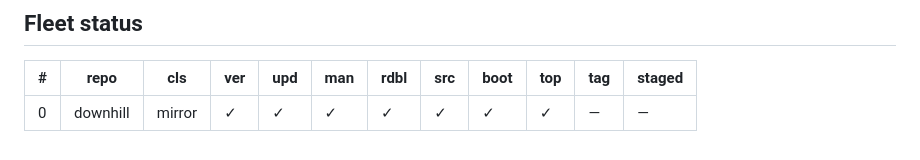
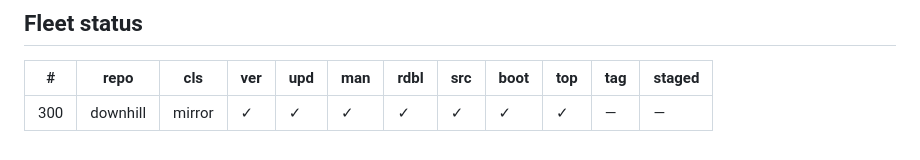
Before and after one commit to galbenyosef/downhill, a Markdown page: README.md, the part around the change. GitHub-like rendering.

Commit message:
README: Fleet status row number

```diff
--- a/README.md
+++ b/README.md
@@ -249,5 +249,5 @@ Both queued derived layers are in place, cut from the recorded capture
 <!-- cols: cls=classification · ver=verify 0 problems · upd=drift probe · man=manifest · rdbl=readable re-derived · src=reversed src · boot=boot test · top=offline-mirror topic · tag=legacy bundle date · staged=staged not committed -->
 | # | repo | cls | ver | upd | man | rdbl | src | boot | top | tag | staged |
 |---|---|---|---|---|---|---|---|---|---|---|---|
-| 0 | downhill | mirror | ✓ | ✓ | ✓ | ✓ | ✓ | ✓ | ✓ | — | — |
+| 300 | downhill | mirror | ✓ | ✓ | ✓ | ✓ | ✓ | ✓ | ✓ | — | — |
 <!-- mirror-status:end -->
```
